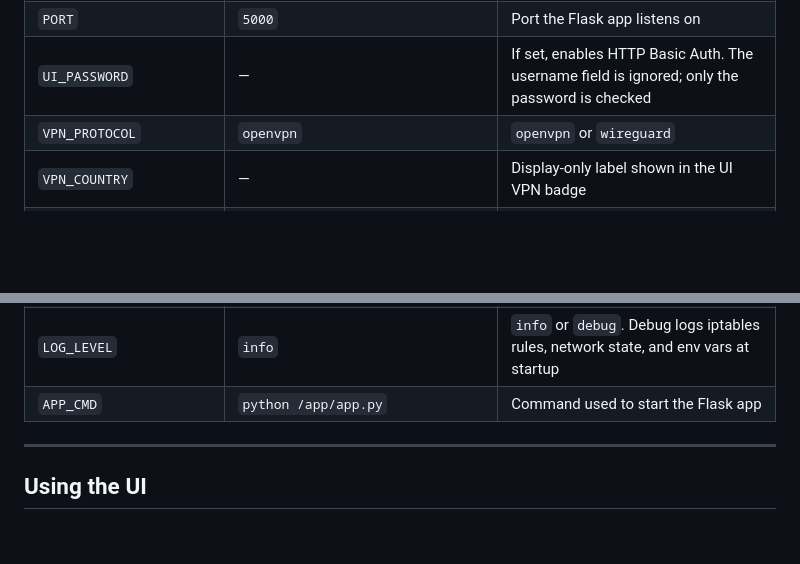
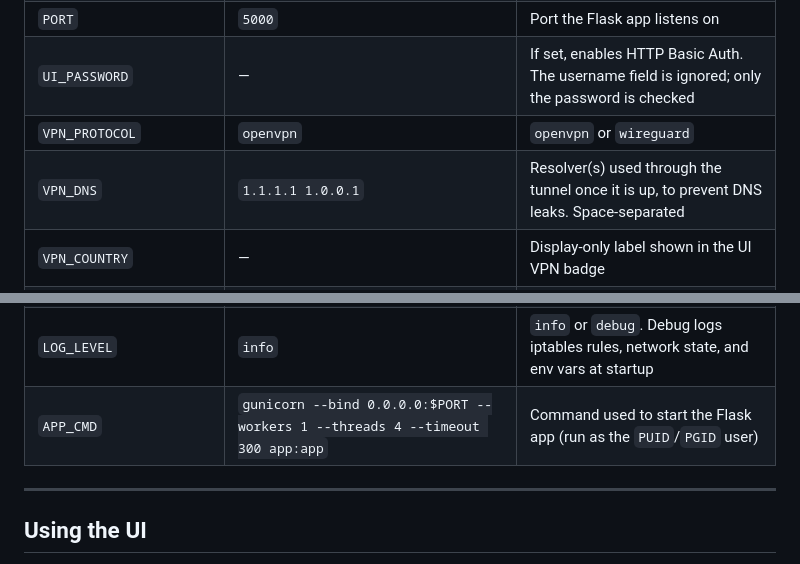
Before and after one commit to BlazeCodeDev/spotiflac-docker-vpn, a Markdown page: README.md, 2 parts joined by grey strips. Drawn GitHub-style; blank space fills up the shorter version.

```diff
--- a/README.md
+++ b/README.md
@@ -147,6 +167,7 @@ Then set `VPN_CONFIG_BASE64` in the compose environment and remove the `VPN_CONF
 | `PORT` | `5000` | Port the Flask app listens on |
 | `UI_PASSWORD` | — | If set, enables HTTP Basic Auth. The username field is ignored; only the password is checked |
 | `VPN_PROTOCOL` | `openvpn` | `openvpn` or `wireguard` |
+| `VPN_DNS` | `1.1.1.1 1.0.0.1` | Resolver(s) used through the tunnel once it is up, to prevent DNS leaks. Space-separated |
 | `VPN_COUNTRY` | — | Display-only label shown in the UI VPN badge |
 | `VPN_CONFIG_FILE` | — | Path to `.ovpn` file inside the container |
 | `VPN_CONFIG_BASE64` | — | Base64-encoded `.ovpn` file content |
@@ -172,7 +193,7 @@ Then set `VPN_CONFIG_BASE64` in the compose environment and remove the `VPN_CONF
 | `WG_KEEPALIVE` | `25` | PersistentKeepalive in seconds |
 | `ALLOW_SUBNETS` | — | Comma-separated extra subnets to allow through the kill-switch (e.g. local NAS) |
 | `LOG_LEVEL` | `info` | `info` or `debug`. Debug logs iptables rules, network state, and env vars at startup |
-| `APP_CMD` | `python /app/app.py` | Command used to start the Flask app |
+| `APP_CMD` | `gunicorn --bind 0.0.0.0:$PORT --workers 1 --threads 4 --timeout 300 app:app` | Command used to start the Flask app (run as the `PUID`/`PGID` user) |
 
 ---
 
```
Also changed, not shown: other parts of README.md (+23 -3 lines).
